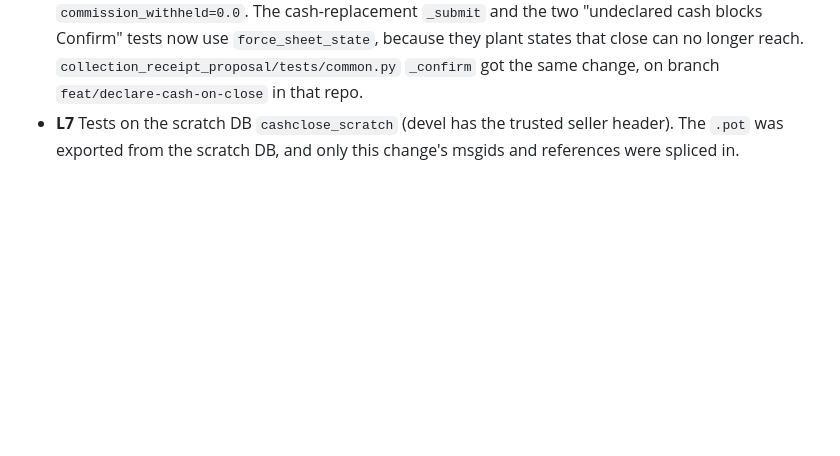
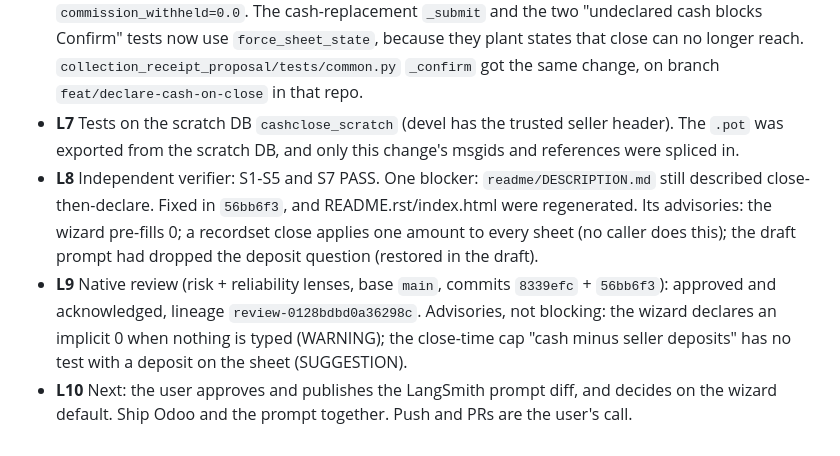
Before and after one commit to crisdavico/collections, a Markdown page: odd/tasks/declare-cash-on-close.md, the part around the change. Drawn GitHub-style; blank space fills up the shorter version.

Commit message:
docs(collection): log verification and review of declare-cash-on-close

```diff
--- a/odd/tasks/declare-cash-on-close.md
+++ b/odd/tasks/declare-cash-on-close.md
@@ -36,3 +36,6 @@ Route evidence: one behavior across one addon plus docs; no parallel independent
 - **L5** Added beyond the plan, to make S7 work: the refusal names the cash collected and the commission, because the agent cannot read the commission before closing (`get_collection_sheet_pdf` returns only a file).
 - **L6** Fallout: about 95 existing tests closed cash sheets without an amount. Their fixtures now pass `commission_withheld=0.0`. The cash-replacement `_submit` and the two "undeclared cash blocks Confirm" tests now use `force_sheet_state`, because they plant states that close can no longer reach. `collection_receipt_proposal/tests/common.py` `_confirm` got the same change, on branch `feat/declare-cash-on-close` in that repo.
 - **L7** Tests on the scratch DB `cashclose_scratch` (devel has the trusted seller header). The `.pot` was exported from the scratch DB, and only this change's msgids and references were spliced in.
+- **L8** Independent verifier: S1-S5 and S7 PASS. One blocker: `readme/DESCRIPTION.md` still described close-then-declare. Fixed in `56bb6f3`, and README.rst/index.html were regenerated. Its advisories: the wizard pre-fills 0; a recordset close applies one amount to every sheet (no caller does this); the draft prompt had dropped the deposit question (restored in the draft).
+- **L9** Native review (risk + reliability lenses, base `main`, commits `8339efc` + `56bb6f3`): approved and acknowledged, lineage `review-0128bdbd0a36298c`. Advisories, not blocking: the wizard declares an implicit 0 when nothing is typed (WARNING); the close-time cap "cash minus seller deposits" has no test with a deposit on the sheet (SUGGESTION).
+- **L10** Next: the user approves and publishes the LangSmith prompt diff, and decides on the wizard default. Ship Odoo and the prompt together. Push and PRs are the user's call.
```
